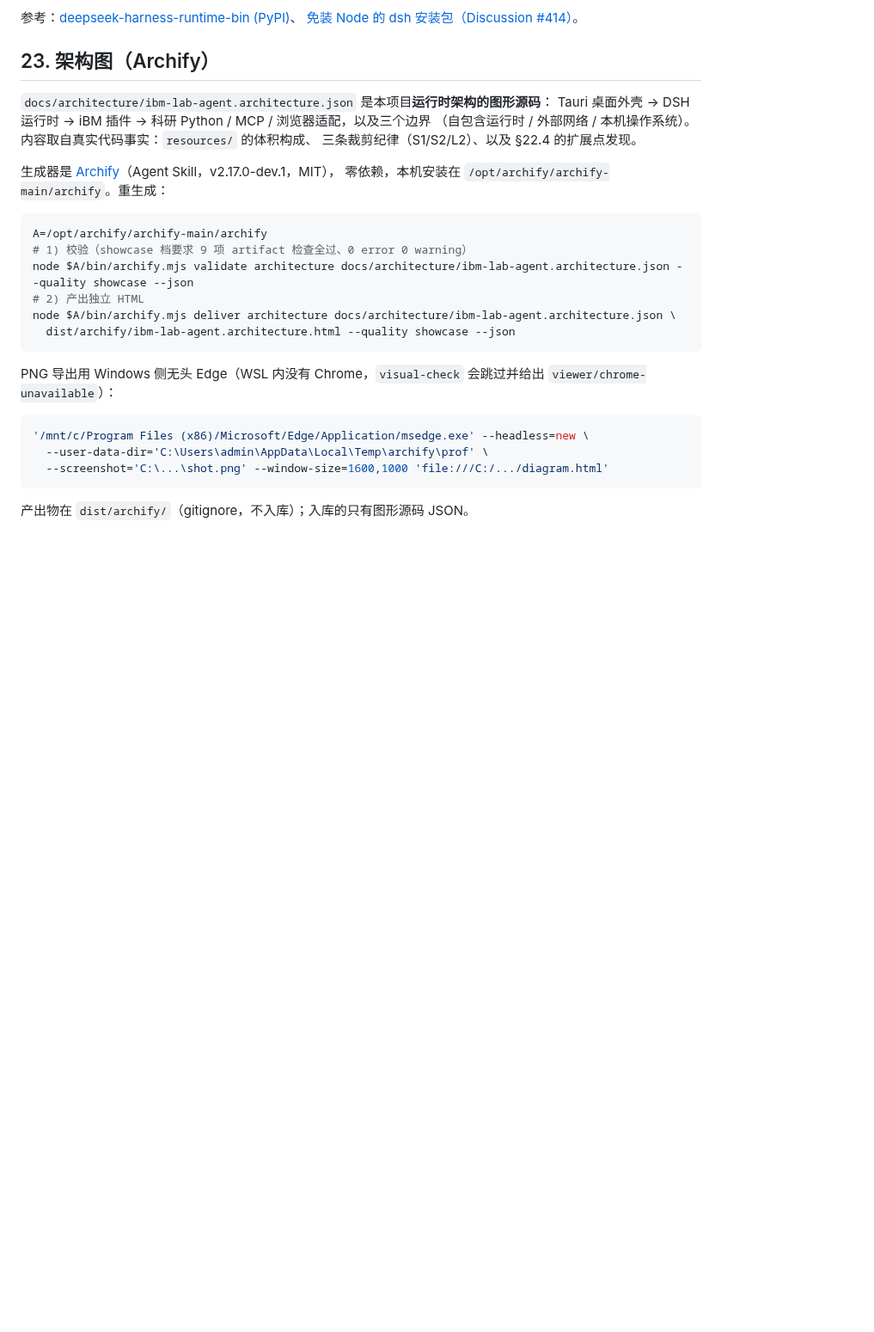
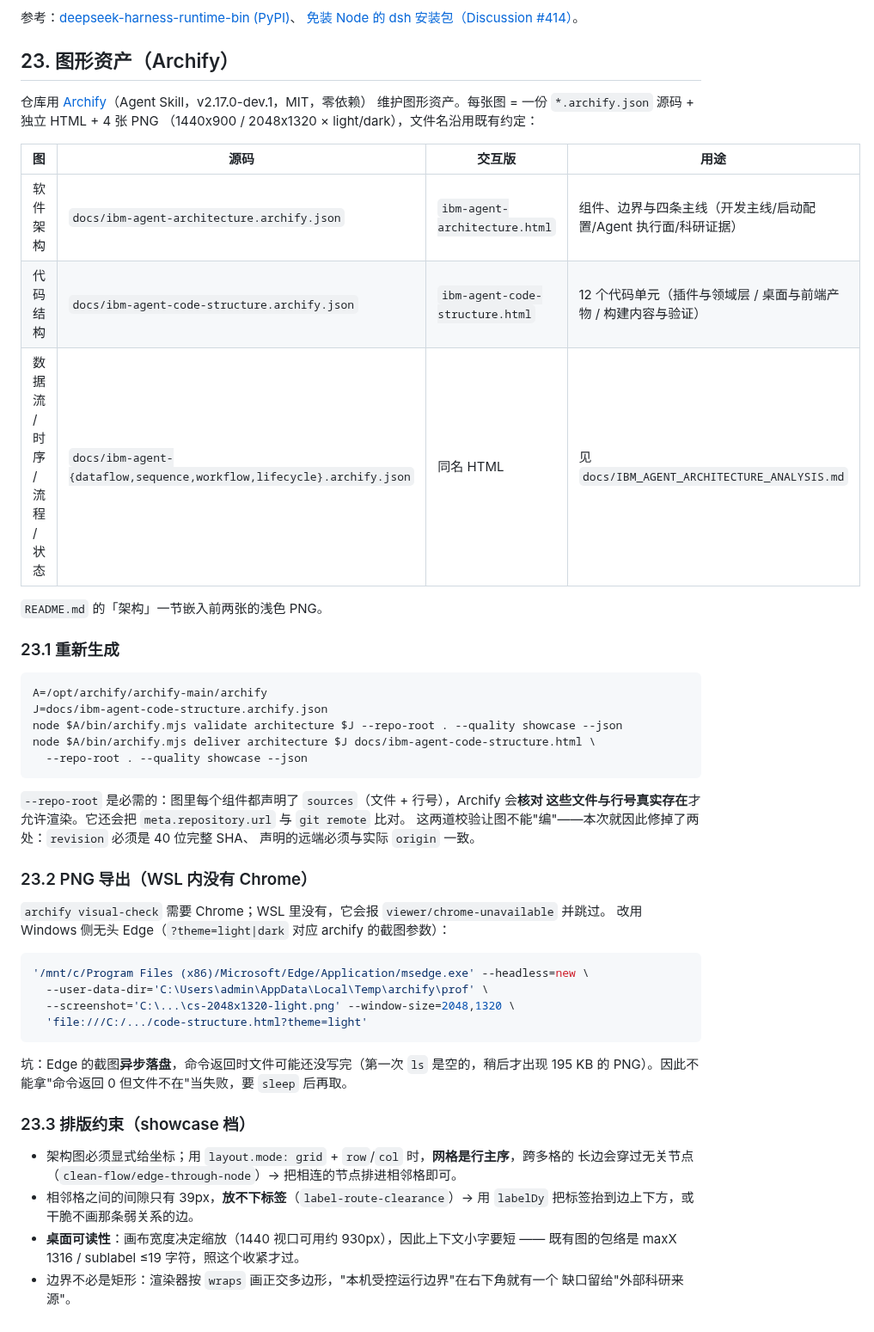
Before and after one commit to cyx1874cyx/iBM-Lab-Agent, a Markdown page: docs/LINUX_MIGRATION_BASELINE.md, the part around the change. Shown at 86% size. GitHub-like rendering; blank space fills up the shorter version.

````diff
--- a/docs/LINUX_MIGRATION_BASELINE.md
+++ b/docs/LINUX_MIGRATION_BASELINE.md
@@ -1077,32 +1077,57 @@ if (turnEnds && this.inbox.nextStep.length === 0) break;   // ← 事件之后
 参考：[deepseek-harness-runtime-bin (PyPI)](https://pypi.org/project/deepseek-harness-runtime-bin/0.1.5rc1/)、
 [免装 Node 的 dsh 安装包（Discussion #414）](https://github.com/deepseek-ai/deepseek-harness/discussions/414?plain=1)。
 
-## 23. 架构图（Archify）
+## 23. 图形资产（Archify）
 
-`docs/architecture/ibm-lab-agent.architecture.json` 是本项目**运行时架构的图形源码**：
-Tauri 桌面外壳 → DSH 运行时 → iBM 插件 → 科研 Python / MCP / 浏览器适配，以及三个边界
-（自包含运行时 / 外部网络 / 本机操作系统）。内容取自真实代码事实：`resources/` 的体积构成、
-三条裁剪纪律（S1/S2/L2）、以及 §22.4 的扩展点发现。
+仓库用 [Archify](https://github.com/tt-a1i/archify)（Agent Skill，v2.17.0-dev.1，MIT，零依赖）
+维护图形资产。每张图 = 一份 `*.archify.json` 源码 + 独立 HTML + 4 张 PNG
+（1440x900 / 2048x1320 × light/dark），文件名沿用既有约定：
 
-生成器是 [Archify](https://github.com/tt-a1i/archify)（Agent Skill，v2.17.0-dev.1，MIT），
-零依赖，本机安装在 `/opt/archify/archify-main/archify`。重生成：
+| 图 | 源码 | 交互版 | 用途 |
+|---|---|---|---|
+| 软件架构 | `docs/ibm-agent-architecture.archify.json` | `ibm-agent-architecture.html` | 组件、边界与四条主线（开发主线/启动配置/Agent 执行面/科研证据） |
+| 代码结构 | `docs/ibm-agent-code-structure.archify.json` | `ibm-agent-code-structure.html` | 12 个代码单元（插件与领域层 / 桌面与前端产物 / 构建内容与验证） |
+| 数据流 / 时序 / 流程 / 状态 | `docs/ibm-agent-{dataflow,sequence,workflow,lifecycle}.archify.json` | 同名 HTML | 见 `docs/IBM_AGENT_ARCHITECTURE_ANALYSIS.md` |
+
+`README.md` 的「架构」一节嵌入前两张的浅色 PNG。
+
+### 23.1 重新生成
 
 ```bash
 A=/opt/archify/archify-main/archify
-# 1) 校验（showcase 档要求 9 项 artifact 检查全过、0 error 0 warning）
-node $A/bin/archify.mjs validate architecture docs/architecture/ibm-lab-agent.architecture.json --quality showcase --json
-# 2) 产出独立 HTML
-node $A/bin/archify.mjs deliver architecture docs/architecture/ibm-lab-agent.architecture.json \
-  dist/archify/ibm-lab-agent.architecture.html --quality showcase --json
+J=docs/ibm-agent-code-structure.archify.json
+node $A/bin/archify.mjs validate architecture $J --repo-root . --quality showcase --json
+node $A/bin/archify.mjs deliver architecture $J docs/ibm-agent-code-structure.html \
+  --repo-root . --quality showcase --json
 ```
 
-PNG 导出用 Windows 侧无头 Edge（WSL 内没有 Chrome，`visual-check` 会跳过并给出
-`viewer/chrome-unavailable`）：
+`--repo-root` 是必需的：图里每个组件都声明了 `sources`（文件 + 行号），Archify 会**核对
+这些文件与行号真实存在**才允许渲染。它还会把 `meta.repository.url` 与 `git remote` 比对。
+这两道校验让图不能"编"——本次就因此修掉了两处：`revision` 必须是 40 位完整 SHA、
+声明的远端必须与实际 `origin` 一致。
+
+### 23.2 PNG 导出（WSL 内没有 Chrome）
+
+`archify visual-check` 需要 Chrome；WSL 里没有，它会报 `viewer/chrome-unavailable` 并跳过。
+改用 Windows 侧无头 Edge（`?theme=light|dark` 对应 archify 的截图参数）：
 
 ```bash
 '/mnt/c/Program Files (x86)/Microsoft/Edge/Application/msedge.exe' --headless=new \
   --user-data-dir='C:\Users\admin\AppData\Local\Temp\archify\prof' \
-  --screenshot='C:\...\shot.png' --window-size=1600,1000 'file:///C:/.../diagram.html'
+  --screenshot='C:\...\cs-2048x1320-light.png' --window-size=2048,1320 \
+  'file:///C:/.../code-structure.html?theme=light'
 ```
 
-产出物在 `dist/archify/`（gitignore，不入库）；入库的只有图形源码 JSON。
+坑：Edge 的截图**异步落盘**，命令返回时文件可能还没写完（第一次 `ls` 是空的，稍后才出现
+195 KB 的 PNG）。因此不能拿"命令返回 0 但文件不在"当失败，要 `sleep` 后再取。
+
+### 23.3 排版约束（showcase 档）
+
+- 架构图必须显式给坐标；用 `layout.mode: grid` + `row`/`col` 时，**网格是行主序**，跨多格的
+  长边会穿过无关节点（`clean-flow/edge-through-node`）→ 把相连的节点排进相邻格即可。
+- 相邻格之间的间隙只有 39px，**放不下标签**（`label-route-clearance`）→ 用 `labelDy`
+  把标签抬到边上下方，或干脆不画那条弱关系的边。
+- **桌面可读性**：画布宽度决定缩放（1440 视口可用约 930px），因此上下文小字要短 ——
+  既有图的包络是 maxX 1316 / sublabel ≤19 字符，照这个收紧才过。
+- 边界不必是矩形：渲染器按 `wraps` 画正交多边形，"本机受控运行边界"在右下角就有一个
+  缺口留给"外部科研来源"。
````
Also changed, not shown: README.md (+42 -17 lines), docs/ibm-agent-code-structure.visual-check.1440x900.dark.png (added), docs/ibm-agent-code-structure.visual-check.1440x900.light.png (added), docs/ibm-agent-code-structure.visual-check.2048x1320.dark.png (added), docs/ibm-agent-code-structure.visual-check.2048x1320.light.png (added), 3 other files.
